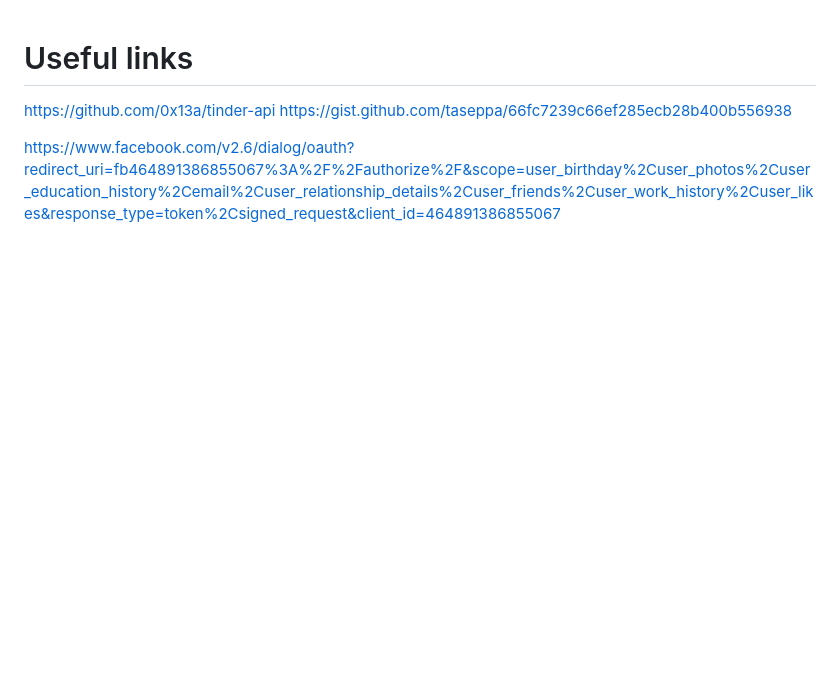
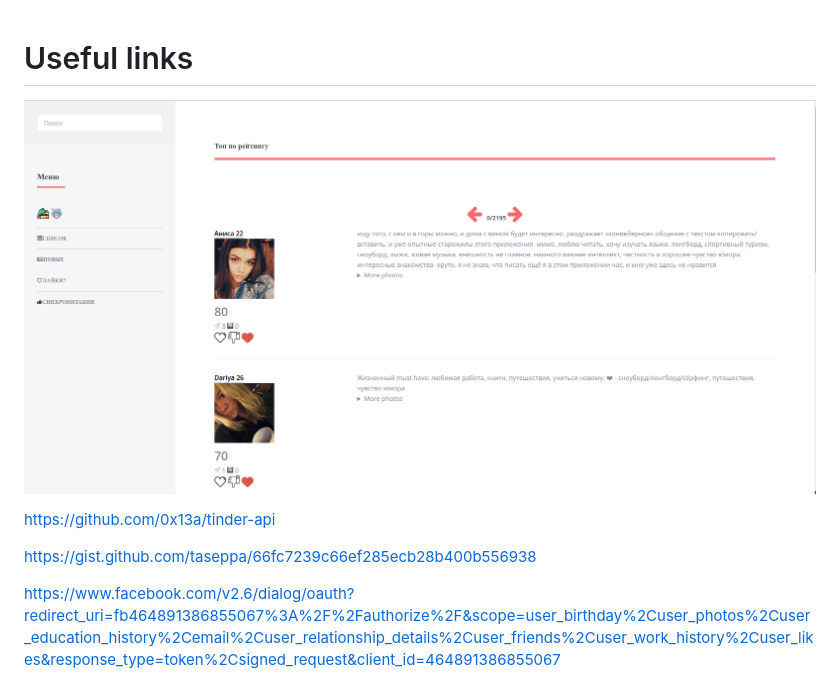
Before and after one commit to mark-dev/tinder-crawler-gui, a Markdown page: README.md, the part around the change. Drawn GitHub-style; pictures changed too: etc/screenv2.png (added); blank space fills up the shorter version.

Commit message:
screenshots

```diff
--- a/README.md
+++ b/README.md
@@ -1,6 +1,9 @@
 # Useful links
 
+![](etc/screenv2.png)
+
 https://github.com/0x13a/tinder-api
+
 https://gist.github.com/taseppa/66fc7239c66ef285ecb28b400b556938
 
 https://www.facebook.com/v2.6/dialog/oauth?redirect_uri=fb464891386855067%3A%2F%2Fauthorize%2F&scope=user_birthday%2Cuser_photos%2Cuser_education_history%2Cemail%2Cuser_relationship_details%2Cuser_friends%2Cuser_work_history%2Cuser_likes&response_type=token%2Csigned_request&client_id=464891386855067
```
Also changed, not shown: etc/screenv1.png (renamed from screen.png).
